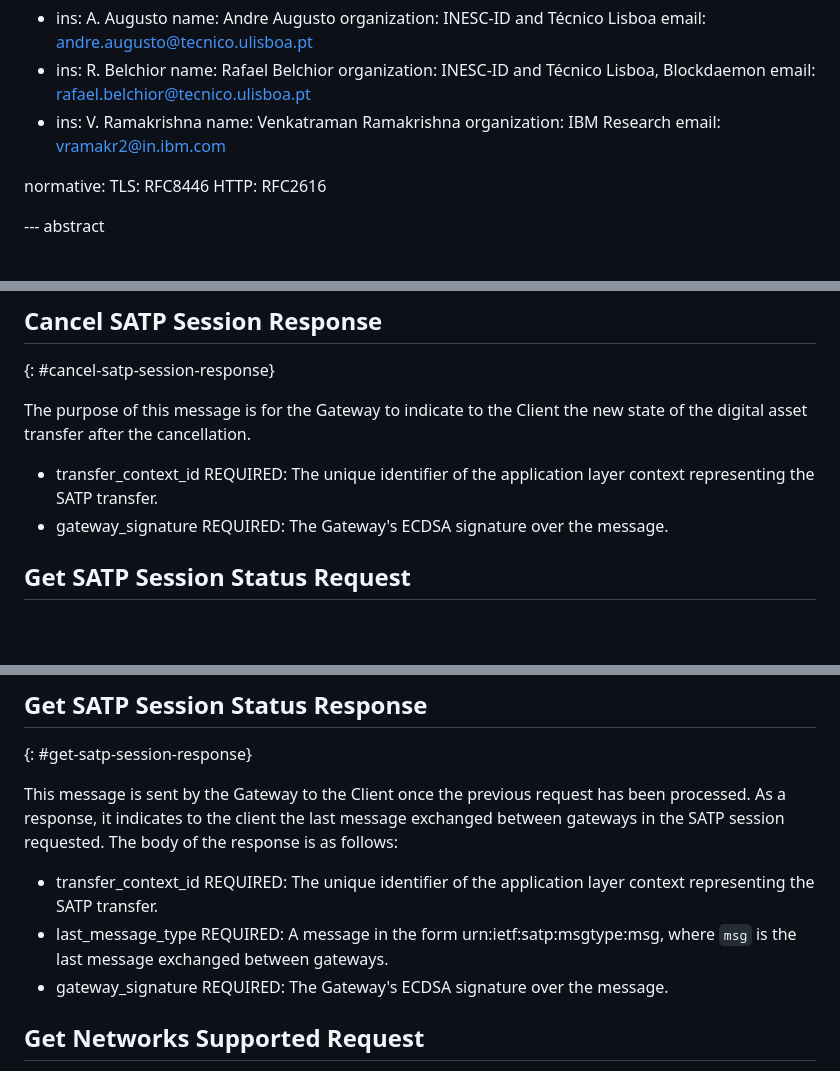
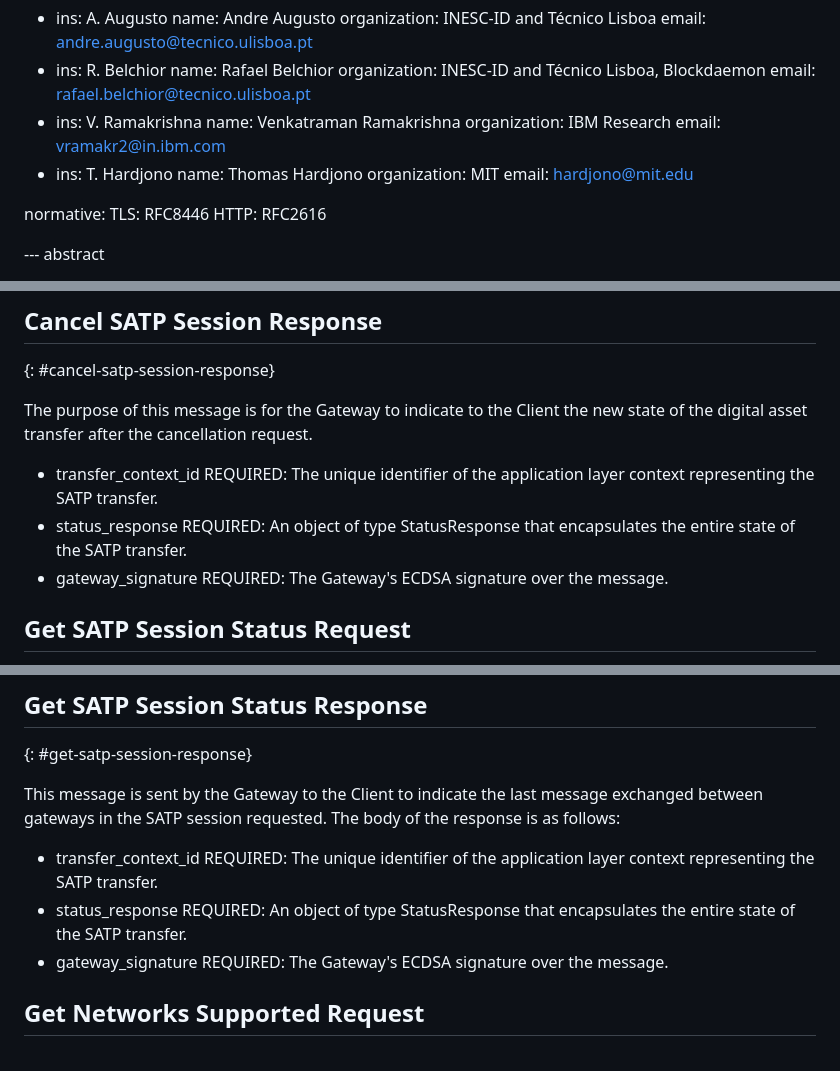
Before and after one commit to ietf-satp/draft-augusto-api1, a Markdown page: draft-augusto-api1.md, 3 parts joined by grey strips. Rendered like a GitHub page; blank space fills up the shorter version.

```diff
--- a/draft-augusto-api1.md
+++ b/draft-augusto-api1.md
@@ -50,6 +50,10 @@ author:
   name: Venkatraman Ramakrishna
   organization: IBM Research
   email: vramakr2@in.ibm.com
+- ins: T. Hardjono
+  name: Thomas Hardjono
+  organization: MIT
+  email: hardjono@mit.edu
 
 normative:
   TLS: RFC8446
@@ -176,9 +181,10 @@ The purpose of this message is for the Client to indicate to the Gateway the int
 ## Cancel SATP Session Response
 {: #cancel-satp-session-response}
 
-The purpose of this message is for the Gateway to indicate to the Client the new state of the digital asset transfer after the cancellation.
+The purpose of this message is for the Gateway to indicate to the Client the new state of the digital asset transfer after the cancellation request.
 
 - transfer_context_id REQUIRED: The unique identifier of the application layer context representing the SATP transfer.
+- status_response REQUIRED: An object of type StatusResponse that encapsulates the entire state of the SATP transfer.
 - gateway_signature REQUIRED: The Gateway's ECDSA signature over the message.
 
 ## Get SATP Session Status Request
@@ -192,10 +198,10 @@ The purpose of this message is for the Client to get the status of a previously
 ## Get SATP Session Status Response
 {: #get-satp-session-response}
 
-This message is sent by the Gateway to the Client once the previous request has been processed. As a response, it indicates to the client the last message exchanged between gateways in the SATP session requested. The body of the response is as follows:
+This message is sent by the Gateway to the Client to indicate the last message exchanged between gateways in the SATP session requested. The body of the response is as follows:
 
 - transfer_context_id REQUIRED: The unique identifier of the application layer context representing the SATP transfer.
-- last_message_type REQUIRED: A message in the form urn:ietf:satp:msgtype:msg, where `msg` is the last message exchanged between gateways.
+- status_response REQUIRED: An object of type StatusResponse that encapsulates the entire state of the SATP transfer.
 - gateway_signature REQUIRED: The Gateway's ECDSA signature over the message.
 
 ## Get Networks Supported Request
```
Also changed, not shown: other parts of draft-augusto-api1.md (+33 -2 lines).
